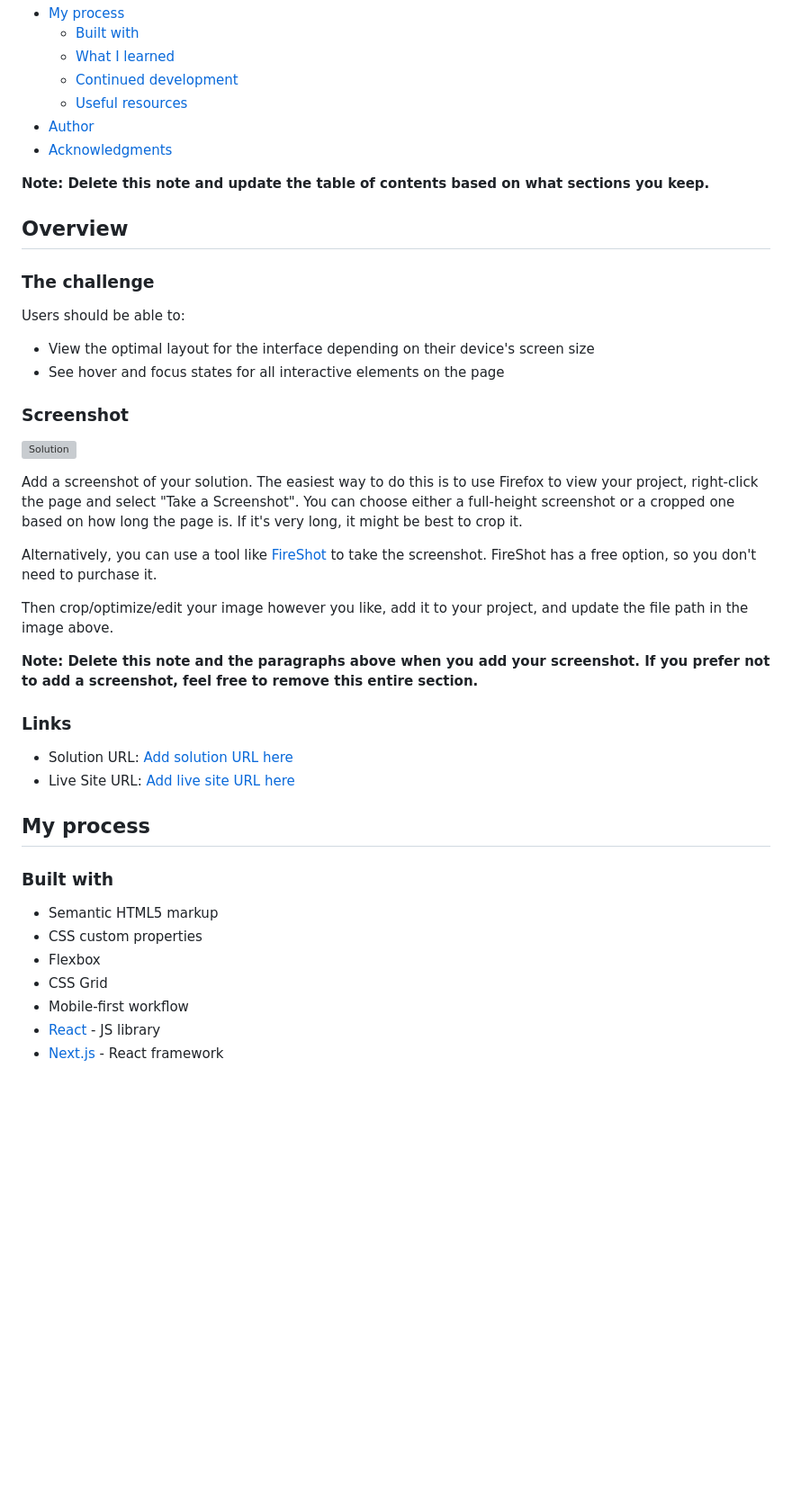
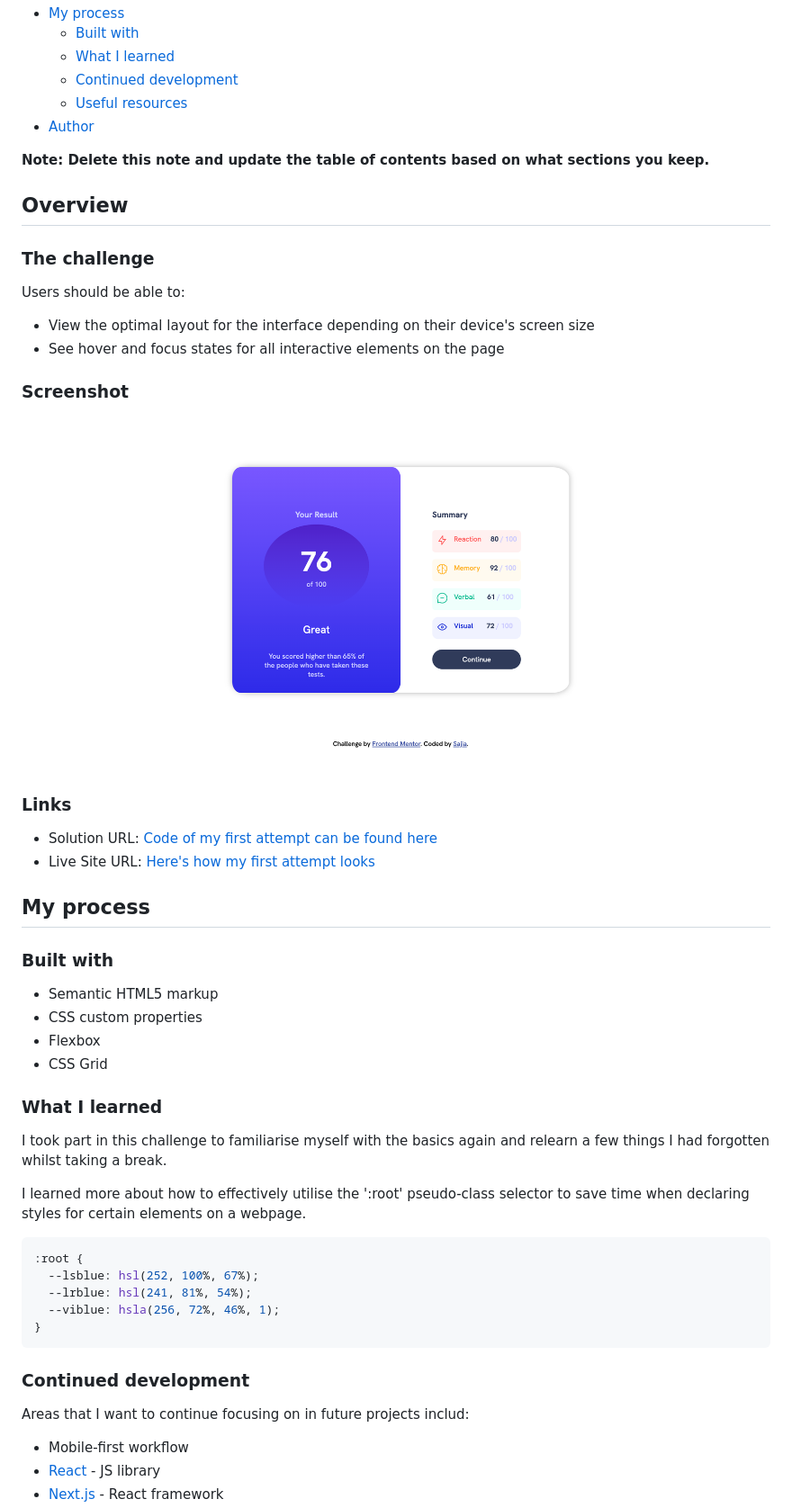
Before and after one commit to sajia-h/results-summary, a Markdown page: README.md, the part around the change printed below. Shown: that part at 90% size. GitHub-like rendering; pictures changed too: assets/images/solution-results-summary.png (added); blank space fills up the shorter version; grey boxes are pictures that could not be loaded.

Commit message:
Refinements
refining before submitting solution

````diff
--- a/README.md
+++ b/README.md
@@ -14,7 +14,7 @@ This is a solution to the [Results summary component challenge on Frontend Mento
   - [Continued development](#continued-development)
   - [Useful resources](#useful-resources)
 - [Author](#author)
-- [Acknowledgments](#acknowledgments)
+
 
 **Note: Delete this note and update the table of contents based on what sections you keep.**
 
@@ -29,20 +29,12 @@ Users should be able to:
 
 ### Screenshot
 
-![Solution](./screenshot.jpg)
-
-Add a screenshot of your solution. The easiest way to do this is to use Firefox to view your project, right-click the page and select "Take a Screenshot". You can choose either a full-height screenshot or a cropped one based on how long the page is. If it's very long, it might be best to crop it.
-
-Alternatively, you can use a tool like [FireShot](https://getfireshot.com/) to take the screenshot. FireShot has a free option, so you don't need to purchase it.
-
-Then crop/optimize/edit your image however you like, add it to your project, and update the file path in the image above.
-
-**Note: Delete this note and the paragraphs above when you add your screenshot. If you prefer not to add a screenshot, feel free to remove this entire section.**
+![Solution](assets/images/solution-results-summary.png)
 
 ### Links
 
-- Solution URL: [Add solution URL here](https://your-solution-url.com)
-- Live Site URL: [Add live site URL here](https://your-live-site-url.com)
+- Solution URL: [Code of my first attempt can be found here](https://github.com/sajia-h/results-summary.git)
+- Live Site URL: [Here's how my first attempt looks](https://sajia-h.github.io/results-summary/)
 
 ## My process
 
@@ -52,6 +44,25 @@ Then crop/optimize/edit your image however you like, add it to your project, and
 - CSS custom properties
 - Flexbox
 - CSS Grid
+
+### What I learned
+
+I took part in this challenge to familiarise myself with the basics again and relearn a few things I had forgotten whilst taking a break.
+
+I learned more about how to effectively utilise the ':root' pseudo-class selector to save time when declaring styles for certain elements on a webpage.
+
+```css
+:root {
+  --lsblue: hsl(252, 100%, 67%);
+  --lrblue: hsl(241, 81%, 54%);
+  --viblue: hsla(256, 72%, 46%, 1);
+}
+```
+
+### Continued development
+
+Areas that I want to continue focusing on in future projects includ:
+
 - Mobile-first workflow
 - [React](https://reactjs.org/) - JS library
 - [Next.js](https://nextjs.org/) - React framework
````
Also changed, not shown: other parts of README.md (+3 -48 lines).
